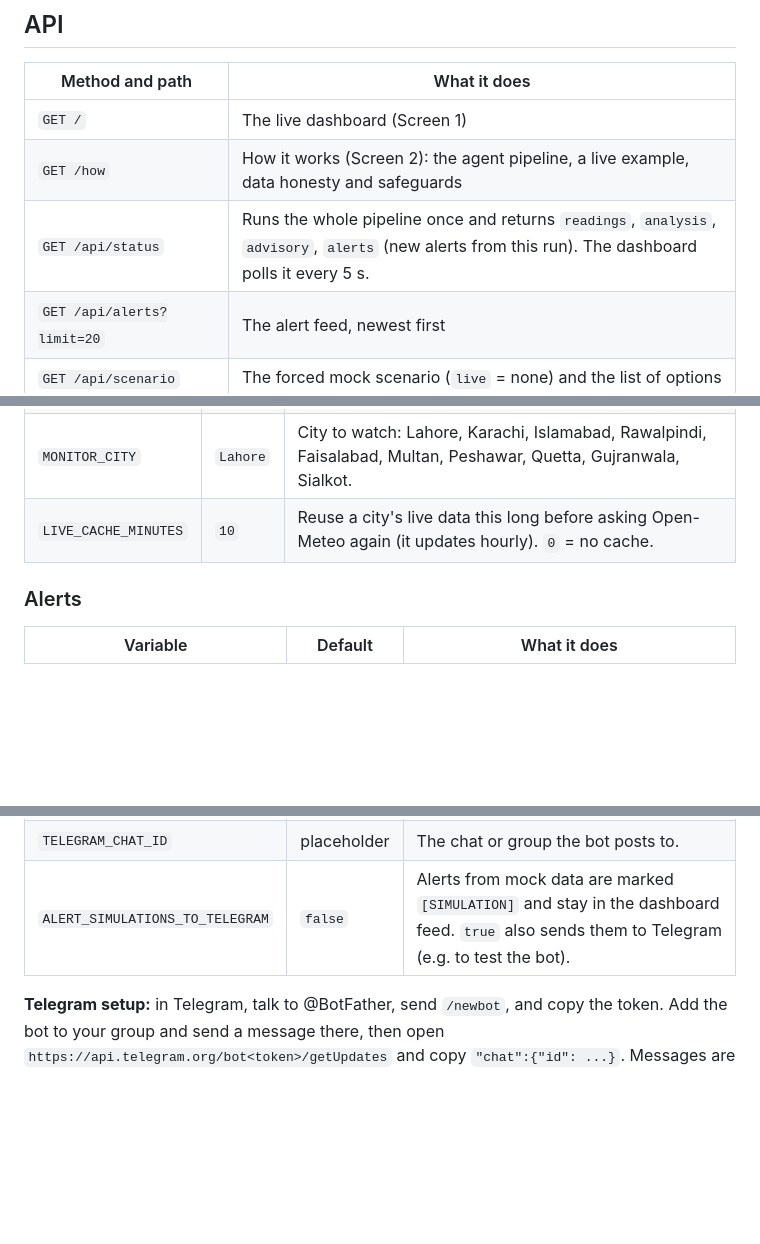
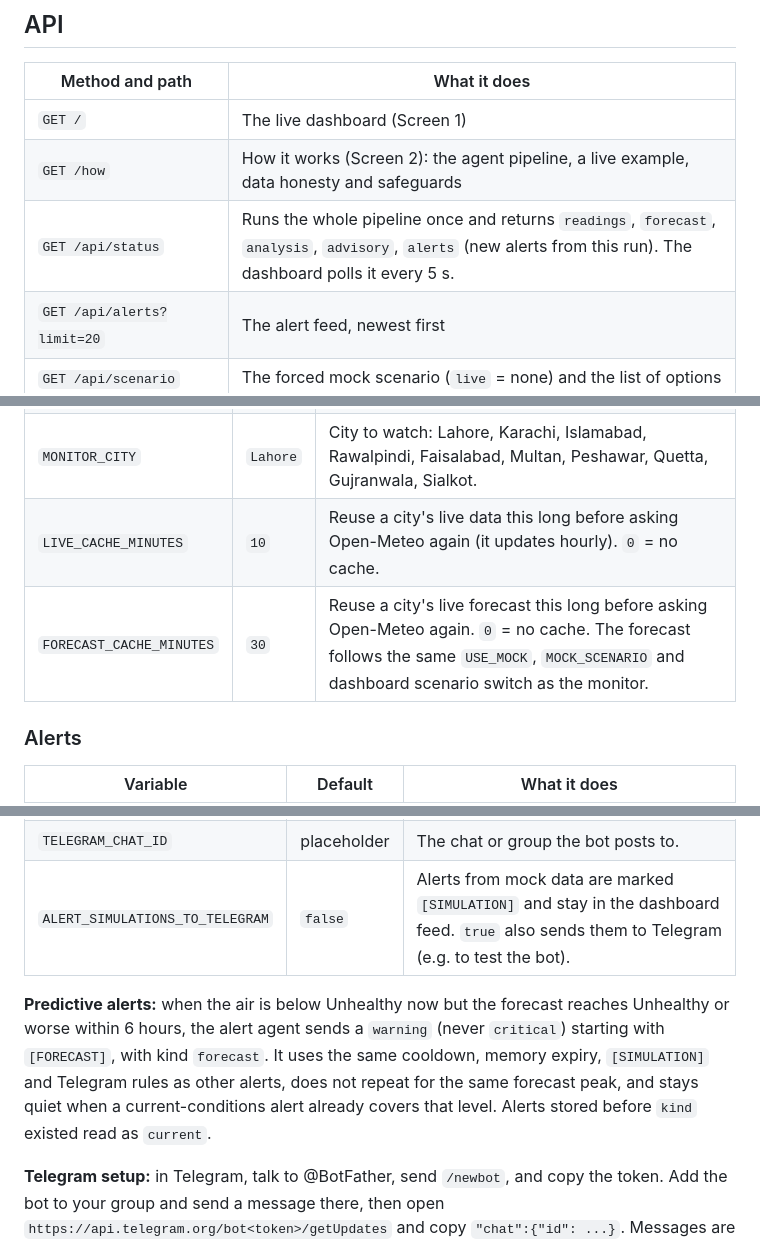
Before and after one commit to Rameen07304/smogshield, a Markdown page: README.md, 3 parts joined by grey strips. Rendered like a GitHub page; blank space fills up the shorter version.

```diff
--- a/README.md
+++ b/README.md
@@ -64,7 +66,7 @@ The tests need no network and never send real messages: they clear `TELEGRAM_*`
 |-----------------|--------------|
 | `GET /` | The live dashboard (Screen 1) |
 | `GET /how` | How it works (Screen 2): the agent pipeline, a live example, data honesty and safeguards |
-| `GET /api/status` | Runs the whole pipeline once and returns `readings`, `analysis`, `advisory`, `alerts` (new alerts from this run). The dashboard polls it every 5 s. |
+| `GET /api/status` | Runs the whole pipeline once and returns `readings`, `forecast`, `analysis`, `advisory`, `alerts` (new alerts from this run). The dashboard polls it every 5 s. |
 | `GET /api/alerts?limit=20` | The alert feed, newest first |
 | `GET /api/scenario` | The forced mock scenario (`live` = none) and the list of options |
 | `POST /api/scenario/{name}` | Demo control: force a scenario, or `live` to go back. Also clears the alert memory so the new scenario alerts right away. Lasts until the server restarts. |
@@ -86,6 +88,7 @@ Settings live in `.env`, which `app.py` and `graph.py` load at startup. Copy `.e
 | `MOCK_SCENARIO` | unset | Forces mock data for one scenario: `good`, `moderate`, `unhealthy_sensitive`, `unhealthy`, `very_unhealthy`, `hazardous`, `spike`. |
 | `MONITOR_CITY` | `Lahore` | City to watch: Lahore, Karachi, Islamabad, Rawalpindi, Faisalabad, Multan, Peshawar, Quetta, Gujranwala, Sialkot. |
 | `LIVE_CACHE_MINUTES` | `10` | Reuse a city's live data this long before asking Open-Meteo again (it updates hourly). `0` = no cache. |
+| `FORECAST_CACHE_MINUTES` | `30` | Reuse a city's live forecast this long before asking Open-Meteo again. `0` = no cache. The forecast follows the same `USE_MOCK`, `MOCK_SCENARIO` and dashboard scenario switch as the monitor. |
 
 ### Alerts
 
@@ -97,6 +100,8 @@ Settings live in `.env`, which `app.py` and `graph.py` load at startup. Copy `.e
 | `TELEGRAM_CHAT_ID` | placeholder | The chat or group the bot posts to. |
 | `ALERT_SIMULATIONS_TO_TELEGRAM` | `false` | Alerts from mock data are marked `[SIMULATION]` and stay in the dashboard feed. `true` also sends them to Telegram (e.g. to test the bot). |
 
+**Predictive alerts:** when the air is below Unhealthy now but the forecast reaches Unhealthy or worse within 6 hours, the alert agent sends a `warning` (never `critical`) starting with `[FORECAST]`, with kind `forecast`. It uses the same cooldown, memory expiry, `[SIMULATION]` and Telegram rules as other alerts, does not repeat for the same forecast peak, and stays quiet when a current-conditions alert already covers that level. Alerts stored before `kind` existed read as `current`.
+
 **Telegram setup:** in Telegram, talk to @BotFather, send `/newbot`, and copy the token. Add the bot to your group and send a message there, then open `https://api.telegram.org/bot<token>/getUpdates` and copy `"chat":{"id": ...}`. Messages are sent in the background with a 3 s timeout; if one fails, the alert stays in the feed marked `failed: telegram: ...` and a warning is logged. The token is never written to logs.
 
 ## Demo tips
```
Also changed, not shown: other parts of README.md (+11 -7 lines).
